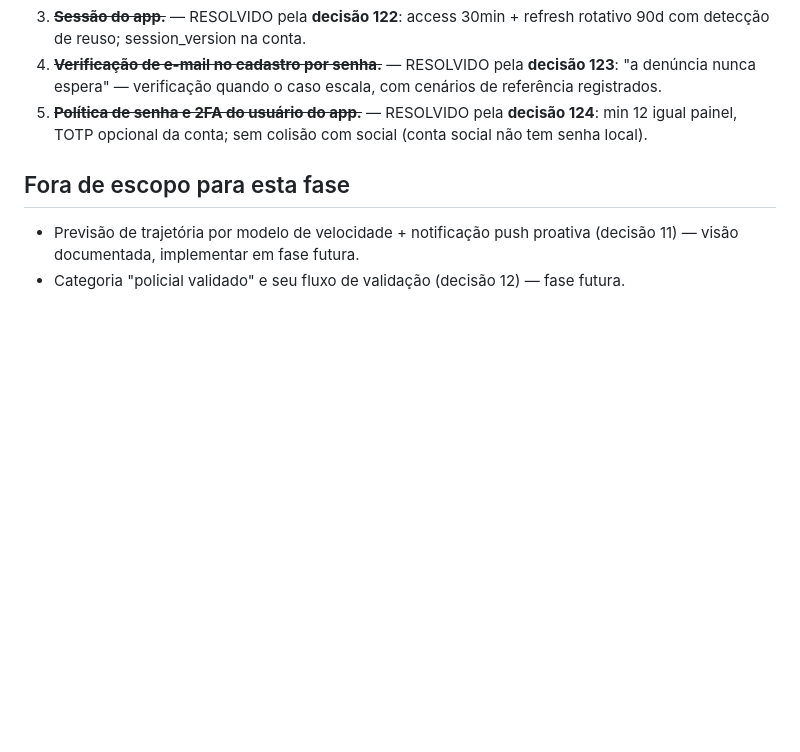
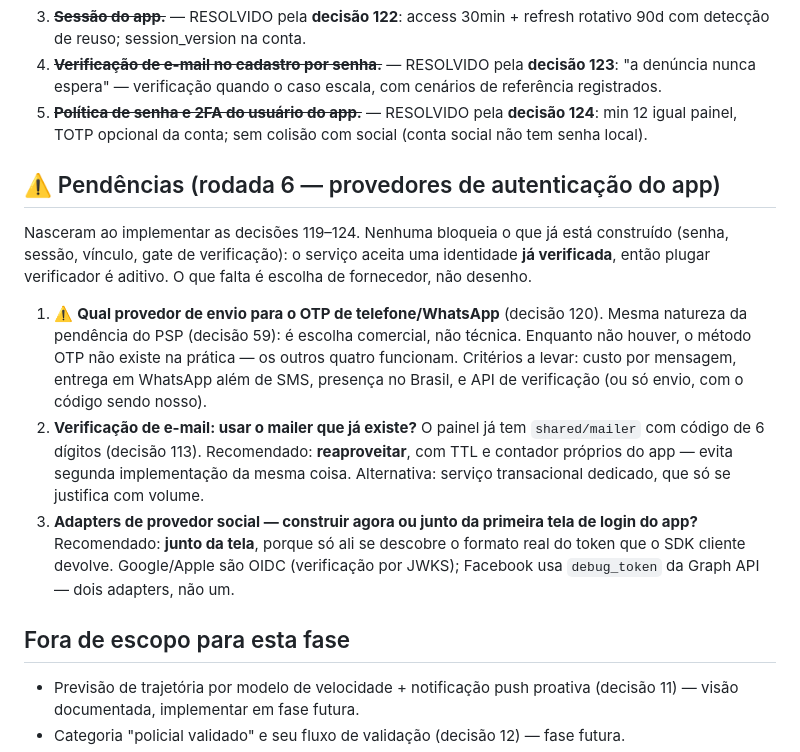
Before and after one commit to valdosouza/vgr-ai, a Markdown page: docs/decisions/VGR-plano.md, the part around the change. GitHub-like rendering; blank space fills up the shorter version.

Commit message:
Rodada 6: pendências de provedores de autenticação do app (OTP, e-mail, adapters sociais)
Co-Authored-By: Claude Fable 5 <noreply@anthropic.com>

```diff
--- a/docs/decisions/VGR-plano.md
+++ b/docs/decisions/VGR-plano.md
@@ -1914,6 +1914,30 @@ das fases S1–S6 da segurança (ou junto, quando tocarem os mesmos arquivos).
    **decisão 124**: min 12 igual painel, TOTP opcional da conta; sem
    colisão com social (conta social não tem senha local).
 
+## ⚠️ Pendências (rodada 6 — provedores de autenticação do app)
+
+Nasceram ao implementar as decisões 119–124. Nenhuma bloqueia o que já
+está construído (senha, sessão, vínculo, gate de verificação): o serviço
+aceita uma identidade **já verificada**, então plugar verificador é
+aditivo. O que falta é escolha de fornecedor, não desenho.
+
+1. ⚠️ **Qual provedor de envio para o OTP de telefone/WhatsApp**
+   (decisão 120). Mesma natureza da pendência do PSP (decisão 59): é
+   escolha comercial, não técnica. Enquanto não houver, o método OTP não
+   existe na prática — os outros quatro funcionam. Critérios a levar:
+   custo por mensagem, entrega em WhatsApp além de SMS, presença no
+   Brasil, e API de verificação (ou só envio, com o código sendo nosso).
+2. **Verificação de e-mail: usar o mailer que já existe?** O painel já tem
+   `shared/mailer` com código de 6 dígitos (decisão 113). Recomendado:
+   **reaproveitar**, com TTL e contador próprios do app — evita segunda
+   implementação da mesma coisa. Alternativa: serviço transacional
+   dedicado, que só se justifica com volume.
+3. **Adapters de provedor social — construir agora ou junto da primeira
+   tela de login do app?** Recomendado: **junto da tela**, porque só ali
+   se descobre o formato real do token que o SDK cliente devolve.
+   Google/Apple são OIDC (verificação por JWKS); Facebook usa
+   `debug_token` da Graph API — dois adapters, não um.
+
 ## Fora de escopo para esta fase
 
 - Previsão de trajetória por modelo de velocidade + notificação push
```
